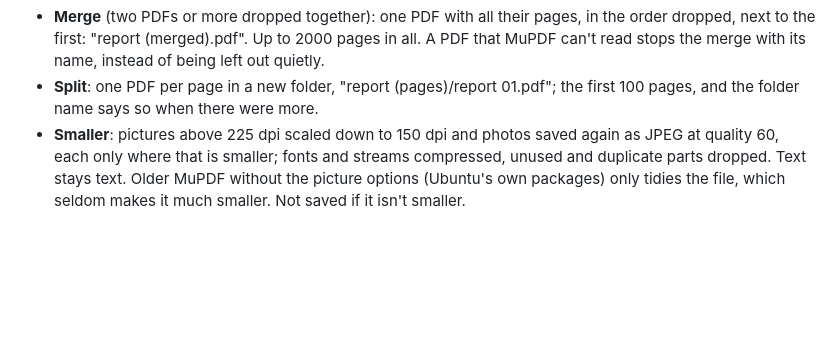
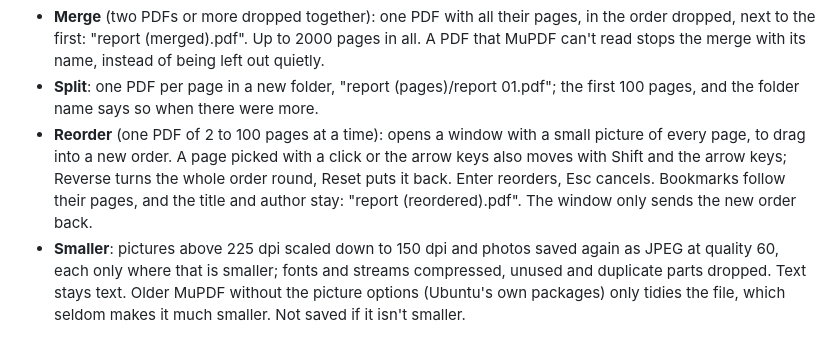
Before and after one commit to oracola91/convert-wheel, a Markdown page: README.md, the part around the change. GitHub-like rendering; blank space fills up the shorter version.

Commit message:
README: Reorder for PDFs

```diff
--- a/README.md
+++ b/README.md
@@ -63,6 +63,7 @@ For PDFs (with MuPDF):
 
 - **Merge** (two PDFs or more dropped together): one PDF with all their pages, in the order dropped, next to the first: "report (merged).pdf". Up to 2000 pages in all. A PDF that MuPDF can't read stops the merge with its name, instead of being left out quietly.
 - **Split**: one PDF per page in a new folder, "report (pages)/report 01.pdf"; the first 100 pages, and the folder name says so when there were more.
+- **Reorder** (one PDF of 2 to 100 pages at a time): opens a window with a small picture of every page, to drag into a new order. A page picked with a click or the arrow keys also moves with Shift and the arrow keys; Reverse turns the whole order round, Reset puts it back. Enter reorders, Esc cancels. Bookmarks follow their pages, and the title and author stay: "report (reordered).pdf". The window only sends the new order back.
 - **Smaller**: pictures above 225 dpi scaled down to 150 dpi and photos saved again as JPEG at quality 60, each only where that is smaller; fonts and streams compressed, unused and duplicate parts dropped. Text stays text. Older MuPDF without the picture options (Ubuntu's own packages) only tidies the file, which seldom makes it much smaller. Not saved if it isn't smaller.
 
 For video and audio (with ffmpeg):
```
